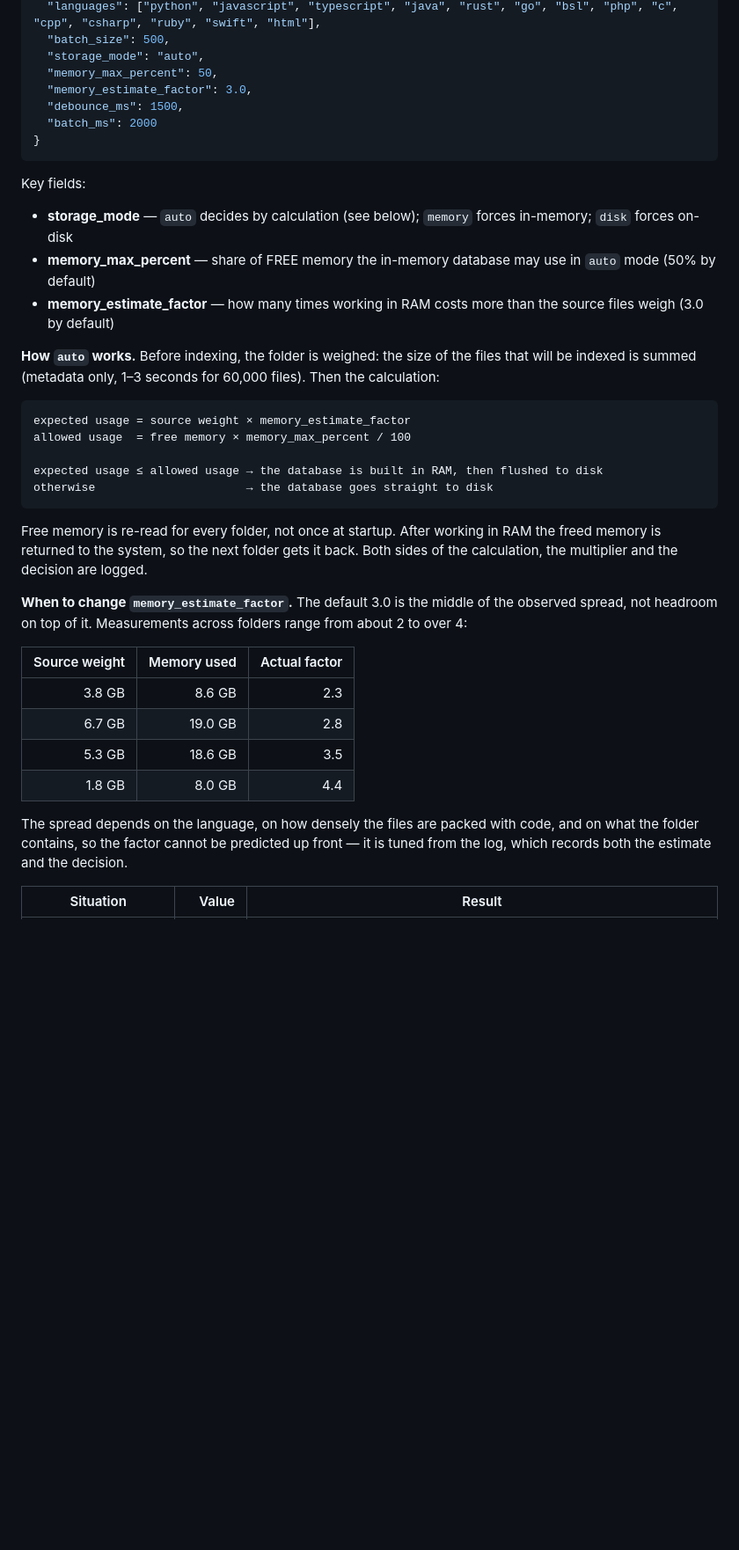
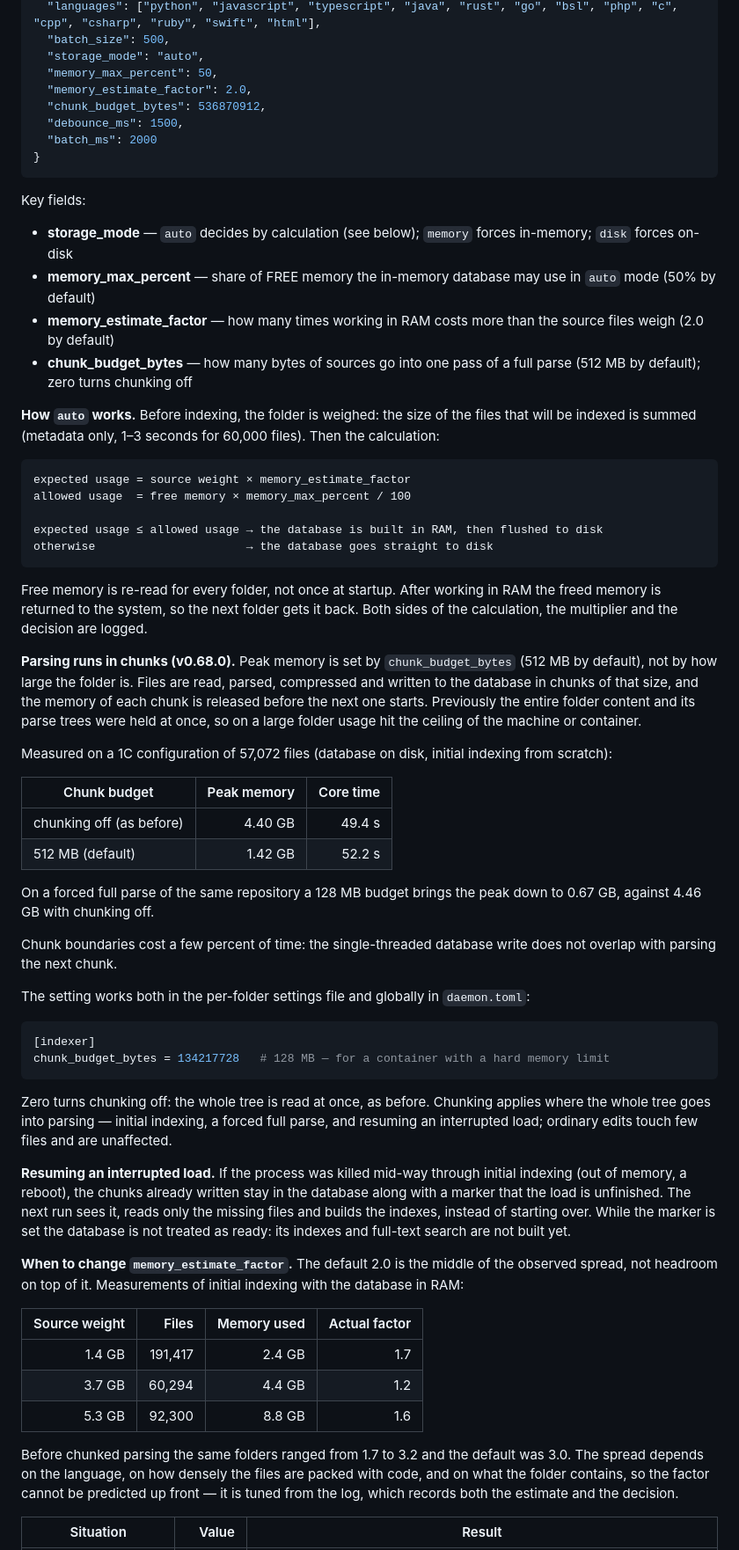
Before and after one commit to Regsorm/code-index-mcp, a Markdown page: README.md, the part around one of its changes. Shown at 88% size. GitHub-like rendering; blank space fills up the shorter version.

````diff
--- a/README.md
+++ b/README.md
@@ -595,7 +595,8 @@ reports zero size — the file is being written all along, read its contents.
   "batch_size": 500,
   "storage_mode": "auto",
   "memory_max_percent": 50,
-  "memory_estimate_factor": 3.0,
+  "memory_estimate_factor": 2.0,
+  "chunk_budget_bytes": 536870912,
   "debounce_ms": 1500,
   "batch_ms": 2000
 }
@@ -605,7 +606,8 @@ Key fields:
 
 - **storage_mode** — `auto` decides by calculation (see below); `memory` forces in-memory; `disk` forces on-disk
 - **memory_max_percent** — share of FREE memory the in-memory database may use in `auto` mode (50% by default)
-- **memory_estimate_factor** — how many times working in RAM costs more than the source files weigh (3.0 by default)
+- **memory_estimate_factor** — how many times working in RAM costs more than the source files weigh (2.0 by default)
+- **chunk_budget_bytes** — how many bytes of sources go into one pass of a full parse (512 MB by default); zero turns chunking off
 
 **How `auto` works.** Before indexing, the folder is weighed: the size of the files that will be indexed is summed (metadata only, 1–3 seconds for 60,000 files). Then the calculation:
 
@@ -619,16 +621,39 @@ otherwise                      → the database goes straight to disk
 
 Free memory is re-read for every folder, not once at startup. After working in RAM the freed memory is returned to the system, so the next folder gets it back. Both sides of the calculation, the multiplier and the decision are logged.
 
-**When to change `memory_estimate_factor`.** The default 3.0 is the middle of the observed spread, not headroom on top of it. Measurements across folders range from about 2 to over 4:
+**Parsing runs in chunks (v0.68.0).** Peak memory is set by `chunk_budget_bytes` (512 MB by default), not by how large the folder is. Files are read, parsed, compressed and written to the database in chunks of that size, and the memory of each chunk is released before the next one starts. Previously the entire folder content and its parse trees were held at once, so on a large folder usage hit the ceiling of the machine or container.
 
-| Source weight | Memory used | Actual factor |
-|---:|---:|---:|
-| 3.8 GB | 8.6 GB | 2.3 |
-| 6.7 GB | 19.0 GB | 2.8 |
-| 5.3 GB | 18.6 GB | 3.5 |
-| 1.8 GB | 8.0 GB | 4.4 |
+Measured on a 1C configuration of 57,072 files (database on disk, initial indexing from scratch):
 
-The spread depends on the language, on how densely the files are packed with code, and on what the folder contains, so the factor cannot be predicted up front — it is tuned from the log, which records both the estimate and the decision.
+| Chunk budget | Peak memory | Core time |
+|---|---:|---:|
+| chunking off (as before) | 4.40 GB | 49.4 s |
+| 512 MB (default) | 1.42 GB | 52.2 s |
+
+On a forced full parse of the same repository a 128 MB budget brings the peak down to 0.67 GB, against 4.46 GB with chunking off.
+
+Chunk boundaries cost a few percent of time: the single-threaded database write does not overlap with parsing the next chunk.
+
+The setting works both in the per-folder settings file and globally in `daemon.toml`:
+
+```toml
+[indexer]
+chunk_budget_bytes = 134217728   # 128 MB — for a container with a hard memory limit
+```
+
+Zero turns chunking off: the whole tree is read at once, as before. Chunking applies where the whole tree goes into parsing — initial indexing, a forced full parse, and resuming an interrupted load; ordinary edits touch few files and are unaffected.
+
+**Resuming an interrupted load.** If the process was killed mid-way through initial indexing (out of memory, a reboot), the chunks already written stay in the database along with a marker that the load is unfinished. The next run sees it, reads only the missing files and builds the indexes, instead of starting over. While the marker is set the database is not treated as ready: its indexes and full-text search are not built yet.
+
+**When to change `memory_estimate_factor`.** The default 2.0 is the middle of the observed spread, not headroom on top of it. Measurements of initial indexing with the database in RAM:
+
+| Source weight | Files | Memory used | Actual factor |
+|---:|---:|---:|---:|
+| 1.4 GB | 191,417 | 2.4 GB | 1.7 |
+| 3.7 GB | 60,294 | 4.4 GB | 1.2 |
+| 5.3 GB | 92,300 | 8.8 GB | 1.6 |
+
+Before chunked parsing the same folders ranged from 1.7 to 3.2 and the default was 3.0. The spread depends on the language, on how densely the files are packed with code, and on what the folder contains, so the factor cannot be predicted up front — it is tuned from the log, which records both the estimate and the decision.
 
 | Situation | Value | Result |
 |---|---:|---|
````
Also changed, not shown: other parts of README.md (+3 -3 lines), README_RU.md (+38 -13 lines), docs/PROGRAM_OVERVIEW.md (+2 -1 lines).
